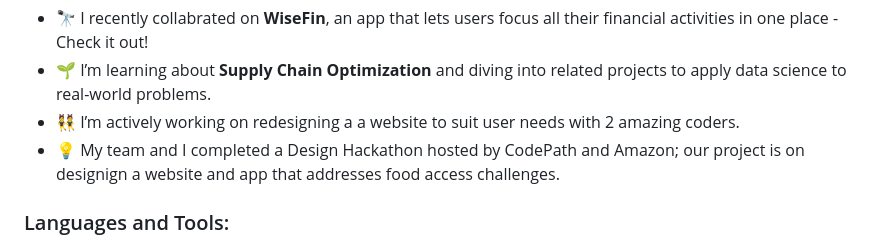
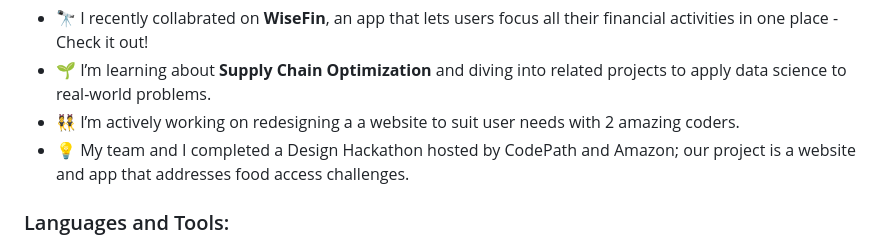
Before and after one commit to PriankaV/priankav, a Markdown page: README.md, the part around the change. Drawn GitHub-style.

```diff
--- a/README.md
+++ b/README.md
@@ -4,7 +4,7 @@
 - 🔭 I recently collabrated on **WiseFin**, an app that lets users focus all their financial activities in one place - Check it out!
 - 🌱 I’m learning about **Supply Chain Optimization** and diving into related projects to apply data science to real-world problems.
 - 👯 I’m actively working on redesigning a a website to suit user needs with 2 amazing coders.
-- 💡 My team and I completed a Design Hackathon hosted by CodePath and Amazon; our project is on designign a website and app that addresses food access challenges.
+- 💡 My team and I completed a Design Hackathon hosted by CodePath and Amazon; our project is a website and app that addresses food access challenges.
 
 <p align="left">
 </p>
```
